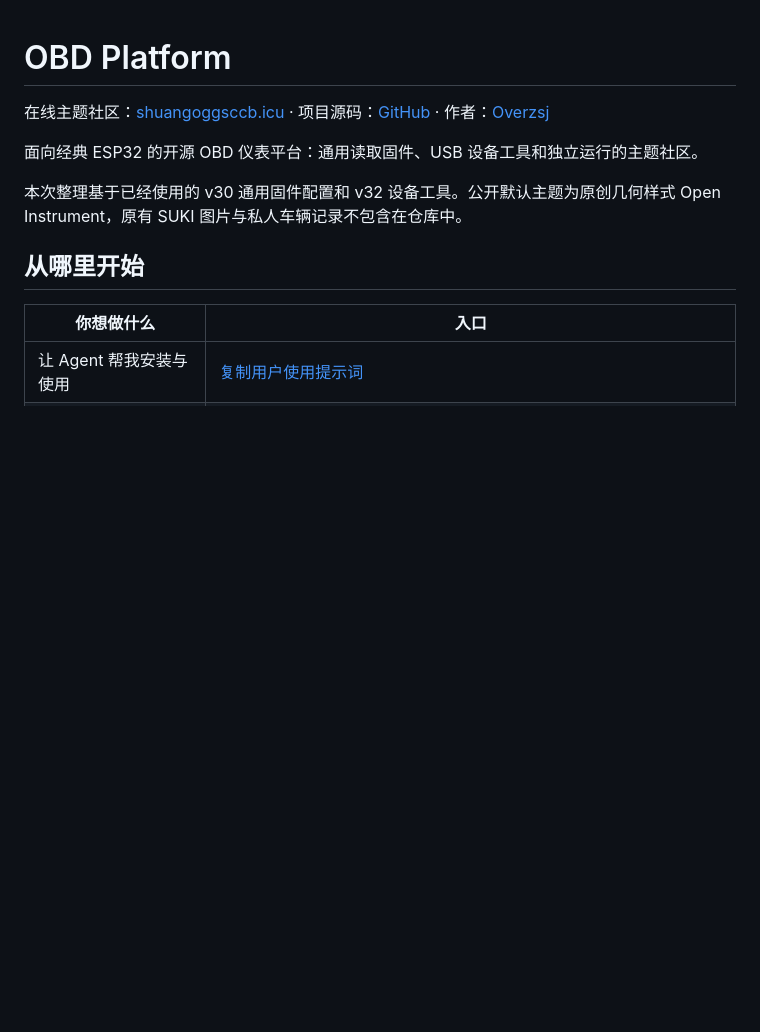
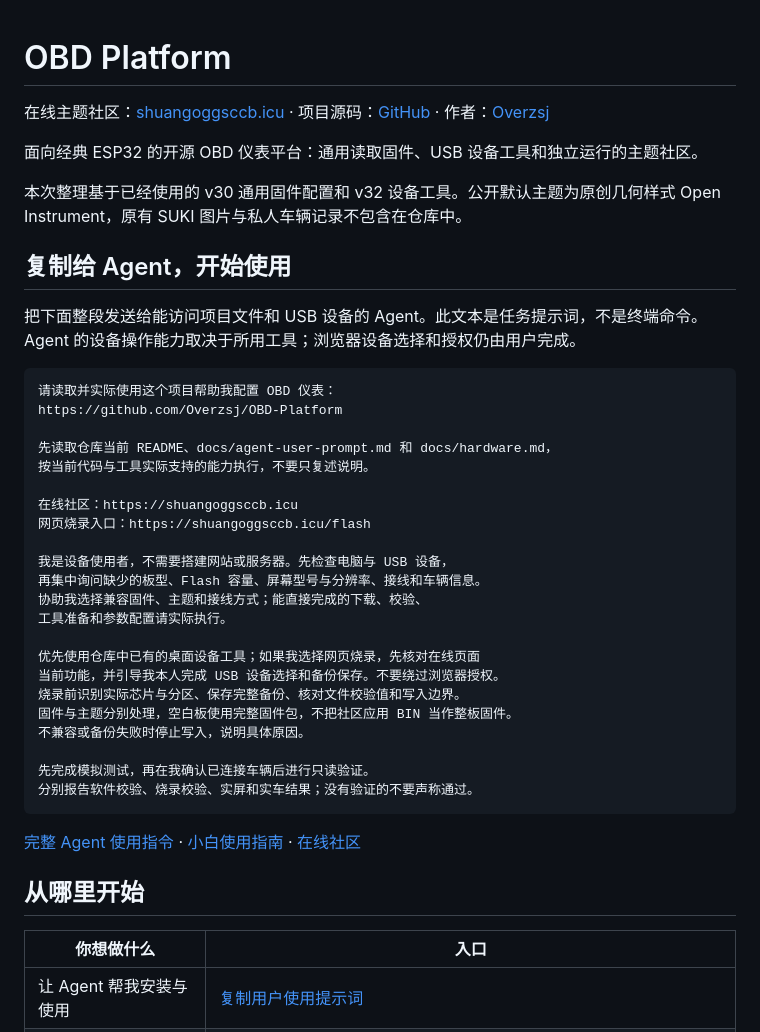
Before and after one commit to Overzsj/OBD-Platform, a Markdown page: README.md, the part around the change. Rendered like a GitHub page; blank space fills up the shorter version.

Commit message:
docs: add copyable agent quick-start instructions and community links

````diff
--- a/README.md
+++ b/README.md
@@ -5,6 +5,37 @@
 面向经典 ESP32 的开源 OBD 仪表平台：通用读取固件、USB 设备工具和独立运行的主题社区。
 
 本次整理基于已经使用的 v30 通用固件配置和 v32 设备工具。公开默认主题为原创几何样式 Open Instrument，原有 SUKI 图片与私人车辆记录不包含在仓库中。
+
+## 复制给 Agent，开始使用
+
+把下面整段发送给能访问项目文件和 USB 设备的 Agent。此文本是任务提示词，不是终端命令。Agent 的设备操作能力取决于所用工具；浏览器设备选择和授权仍由用户完成。
+
+```text
+请读取并实际使用这个项目帮助我配置 OBD 仪表：
+https://github.com/Overzsj/OBD-Platform
+
+先读取仓库当前 README、docs/agent-user-prompt.md 和 docs/hardware.md，
+按当前代码与工具实际支持的能力执行，不要只复述说明。
+
+在线社区：https://shuangoggsccb.icu
+网页烧录入口：https://shuangoggsccb.icu/flash
+
+我是设备使用者，不需要搭建网站或服务器。先检查电脑与 USB 设备，
+再集中询问缺少的板型、Flash 容量、屏幕型号与分辨率、接线和车辆信息。
+协助我选择兼容固件、主题和接线方式；能直接完成的下载、校验、
+工具准备和参数配置请实际执行。
+
+优先使用仓库中已有的桌面设备工具；如果我选择网页烧录，先核对在线页面
+当前功能，并引导我本人完成 USB 设备选择和备份保存。不要绕过浏览器授权。
+烧录前识别实际芯片与分区、保存完整备份、核对文件校验值和写入边界。
+固件与主题分别处理，空白板使用完整固件包，不把社区应用 BIN 当作整板固件。
+不兼容或备份失败时停止写入，说明具体原因。
+
+先完成模拟测试，再在我确认已连接车辆后进行只读验证。
+分别报告软件校验、烧录校验、实屏和实车结果；没有验证的不要声称通过。
+```
+
+[完整 Agent 使用指令](docs/agent-user-prompt.md) · [小白使用指南](docs/beginner-guide.md) · [在线社区](https://shuangoggsccb.icu)
 
 ## 从哪里开始
 
````
Also changed, not shown: docs/agent-quick-start.md (added, +32 -0 lines), docs/agent-user-prompt.md (+7 -2 lines).
